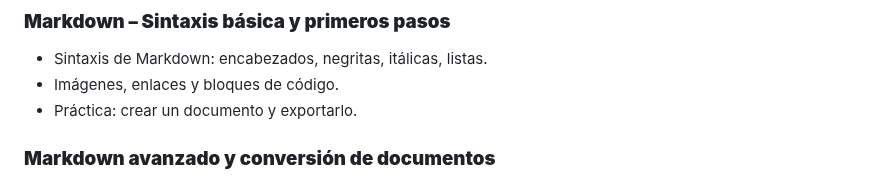
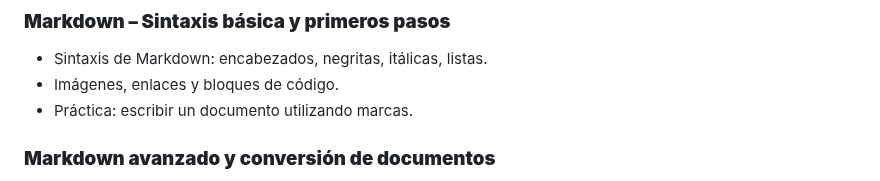
Before and after one commit to albertomoyano/seminarioUBA2025, a Markdown page: readme.md, the part around the change. Drawn GitHub-style.

Commit message:
08-02-2025

```diff
--- a/readme.md
+++ b/readme.md
@@ -56,7 +56,7 @@ Este seminario está dirigido a:
 ### **Markdown – Sintaxis básica y primeros pasos**
 - Sintaxis de Markdown: encabezados, negritas, itálicas, listas.
 - Imágenes, enlaces y bloques de código.
-- Práctica: crear un documento y exportarlo.
+- Práctica: escribir un documento utilizando marcas.
 
 ### **Markdown avanzado y conversión de documentos**
 - Tablas y citas en Markdown.
```
